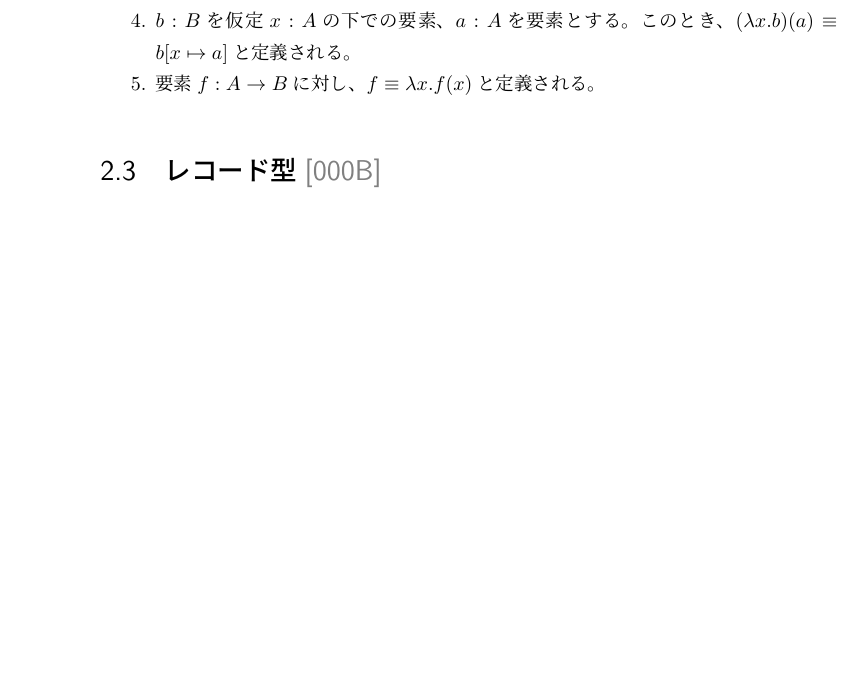
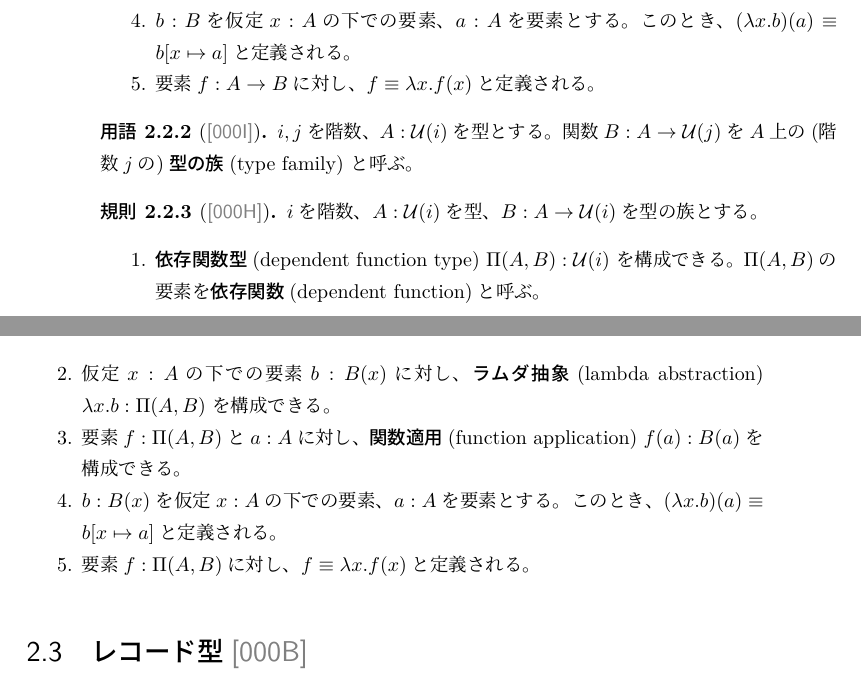
Before and after one commit to uemurax/hott-ja, a LaTeX book (src/index.tex, which reads src/my-command.sty, src/my-theorem.sty, src/node-000H-dependent-function-type-rule.tex): part of page 12 of 27 before the commit and two parts of pages 12 and 13 of 29 after it, the two joined at a grey line, cut so that both start at the same text, the shorter picture padded with empty space. Compiled offline with LuaLaTeX.

Commit message:
introduce dependent function type

```diff
--- a/src/my-command.sty
+++ b/src/my-command.sty
@@ -19,3 +19,5 @@
 \newcommand{\myBlank}{?}
 \newcommand{\myFunType}{\to}
 \newcommand{\myAbs}[2]{\lambda {#1} . {#2}}
+\newcommand{\myDFunTypeOp}[2]{\Pi\myAppParen{{#1}, {#2}}}
+\newcommand{\myDFunType}[2]{\prod_{#1}{#2}}
--- a/src/my-theorem.sty
+++ b/src/my-theorem.sty
@@ -4,3 +4,4 @@
 \theoremstyle{definition}
 \newtheorem{myRule}[thmcounter]{規則}
 \newtheorem{myNotation}[thmcounter]{記法}
+\newtheorem{myTerminology}[thmcounter]{用語}
--- /dev/null
+++ b/src/node-000H-dependent-function-type-rule.tex
@@ -0,0 +1,34 @@
+\documentclass[index]{subfiles}
+
+\begin{document}
+
+\begin{myBlock}{000H}{myRule}
+  \myInlineMath{i}を階数、
+  \myInlineMath{A \myElemOf \myUniverse{i}}を型、
+  \myInlineMath{B \myElemOf A \myFunType \myUniverse{i}}を型の族とする。
+  \begin{enumerate}
+  \item \myNewTerm[いぞんかんすうがた]{依存関数型}(dependent function type)
+    \myInlineMath{\myDFunTypeOp{A}{B} \myElemOf \myUniverse{i}}
+    を構成できる。
+    \myInlineMath{\myDFunTypeOp{A}{B}}の要素を
+    \myNewTerm[いぞんかんすう]{依存関数}(dependent function)と呼ぶ。
+  \item 仮定\myInlineMath{x \myElemOf A}の下での要素
+    \myInlineMath{b \myElemOf B\myAppParen{x}}に対し、
+    \myNewTerm[らむだちゅうしょう]{ラムダ抽象}(lambda abstraction)
+    \myInlineMath{\myAbs{x}{b} \myElemOf \myDFunTypeOp{A}{B}}
+    を構成できる。
+  \item 要素\myInlineMath{f \myElemOf \myDFunTypeOp{A}{B}}と
+    \myInlineMath{a \myElemOf A}に対し、
+    \myNewTerm[かんすうてきよう]{関数適用}(function application)
+    \myInlineMath{f\myAppParen{a} \myElemOf B\myAppParen{a}}を構成できる。
+  \item \myInlineMath{b \myElemOf B\myAppParen{x}}を
+    仮定\myInlineMath{x \myElemOf A}の下での要素、
+    \myInlineMath{a \myElemOf A}を要素とする。
+    このとき、\myInlineMath{(\myAbs{x}{b})\myAppParen{a} \myDefEq
+      b\mySubstParen{x \mySubst a}}と定義される。
+  \item 要素\myInlineMath{f \myElemOf \myDFunTypeOp{A}{B}}に対し、
+    \myInlineMath{f \myDefEq \myAbs{x}{f\myAppParen{x}}}と定義される。
+  \end{enumerate}
+\end{myBlock}
+
+\end{document}
--- /dev/null
+++ b/src/node-000I-type-family.tex
@@ -0,0 +1,13 @@
+\documentclass[index]{subfiles}
+
+\begin{document}
+
+\begin{myBlock}{000I}{myTerminology}
+  \myInlineMath{i, j}を階数、
+  \myInlineMath{A \myElemOf \myUniverse{i}}を型とする。
+  関数\myInlineMath{B \myElemOf A \myFunType \myUniverse{j}}を
+  \myInlineMath{A}上の(階数\myInlineMath{j}の)\myNewTerm[かたのぞく]{型の族}(type family)
+  と呼ぶ。
+\end{myBlock}
+
+\end{document}
```
Also changed, not shown: src/node-000A-function.tex (+2 -0 lines).
